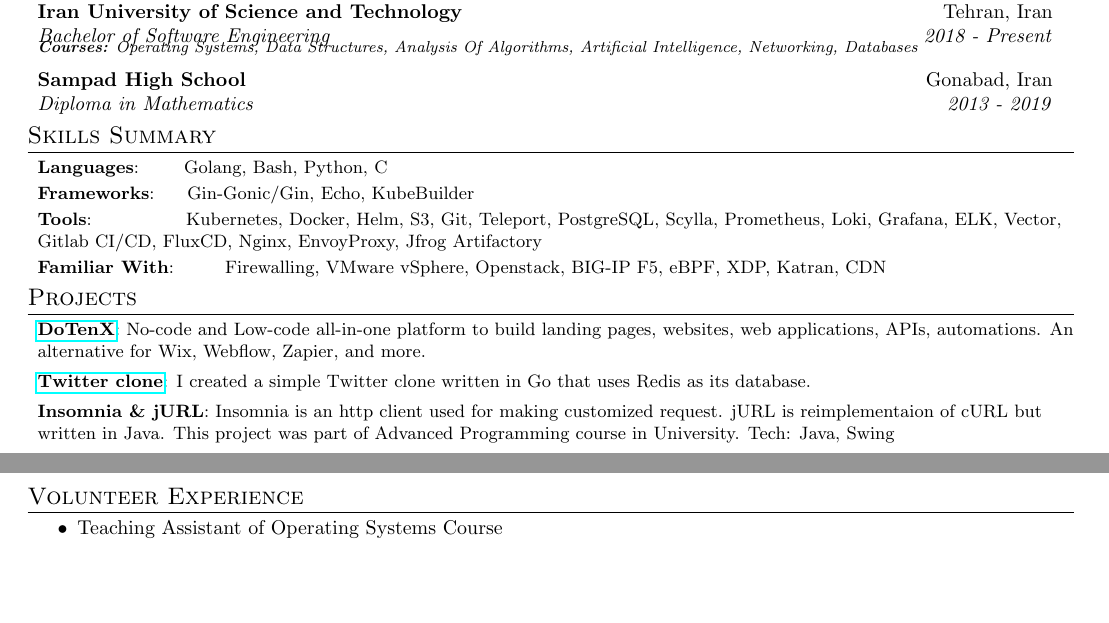
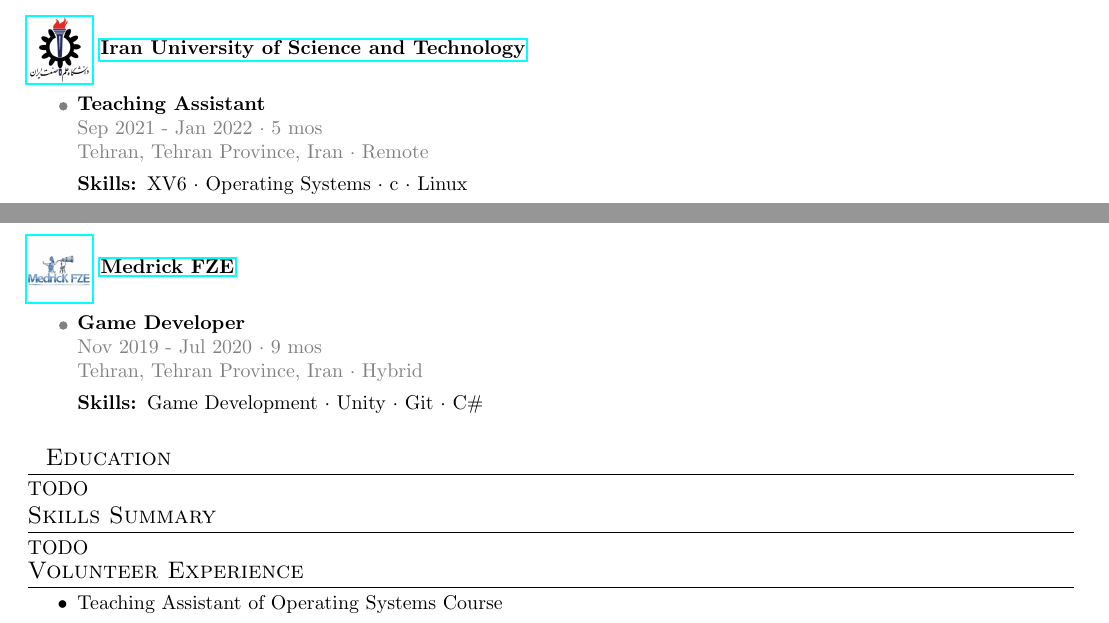
Before and after one commit to itzloop/resume, a LaTeX document (main.tex): two parts of pages 2 and 3 of 3 before the commit and two parts of pages 1 and 2 of 2 after it, joined at a grey line, cut so that both start at the same text, the shorter picture padded with empty space. Compiled offline with pdfLaTeX.

Commit message:
Finishes experience

```diff
--- a/main.tex
+++ b/main.tex
@@ -24,6 +24,7 @@
 \usetikzlibrary{calc}
 \usepackage{refcount}
 \usepackage{graphicx}
+\usepackage[dvipsnames]{xcolor}
 \graphicspath{ {./assets} }
 
 \pagestyle{fancy}
@@ -72,6 +73,16 @@
     \end{tabular*}\vspace{-5pt}
 }
 
+\newcommand{\companyHeadingWithImageSimple}[3]{
+    \vspace{-24pt}
+    \begin{figure}[H]
+        \href{#2}{\includegraphics[width=32pt]{#3}}
+        \vspace{-37.5pt}
+    \end{figure}
+    ~~~~~~~~~~~\textbf{\href{#2}{#1}}
+    \vspace{6pt}
+}
+
 \newcommand{\companyHeadingWithImage}[4]{
     \vspace{-24pt}
     \begin{figure}[H]
@@ -81,6 +92,15 @@
     ~~~~~~~~~~~\textbf{\href{#2}{#1}} \\
     ~~~~~~~~~~~\href{#2}{#3}
     \vspace{6pt}
+}
+
+\definecolor{myGray}{HTML}{E8E8E8}
+
+\newcommand{\companyHeadingEnd}{
+    \vspace{-22pt}
+    \begin{center}
+        \color{myGray}\par\noindent\rule{.92\textwidth}{0.1pt}
+    \end{center}
 }
 
 \newcommand{\resumeSubItem}[2]{\resumeItem{#1}{#2}\vspace{-3pt}}
@@ -148,9 +168,9 @@
     \begin{myitem}
         \textbf{#1} \\
         \textcolor{gray}{#2 \\#3\\}
+        \vspace{4pt}
+        \textbf{Skills: }#4
         \vspace{6pt}
-        \textbf{Skills: }#4
-        \vspace{12pt}
     \end{myitem}
 }
 
@@ -158,11 +178,11 @@
     \begin{myitem}
         \textbf{#1} \\
         \textcolor{gray}{#2 \\#3\\}
+        \vspace{4pt}
+        #5 \\
+        \vspace{4pt}
+        \textbf{Skills: }#4
         \vspace{6pt}
-        #5 \\
-        \vspace{6pt}
-        \textbf{Skills: }#4
-        \vspace{12pt}
     \end{myitem}
 }
 
@@ -264,38 +249,59 @@
-\resumeSubHeadingListEnd
+    \companyHeadingEnd
+    \companyHeadingWithImageSimple{Iran University of Science and Technology}{https://www.linkedin.com/company/balemessenger}{iust}
+    \vspace{2pt}
+    \begin{myitemize}
+        \begin{newexperience}
+            {Teaching Assistant}
+            {Sep 2021 - Jan 2022 · 5 mos}
+            {Tehran, Tehran Province, Iran · Remote}
+            {XV6 · Operating Systems · c · Linux}
+        \end{newexperience}
+    \end{myitemize}
+    \companyHeadingEnd
+    \companyHeadingWithImageSimple{Medrick FZE}{https://www.linkedin.com/company/medrick-fze/}{medrick}
+    \vspace{2pt}
+    \begin{myitemize}
+        \begin{newexperience}
+            {Game Developer}
+            {Nov 2019 - Jul 2020 · 9 mos}
+            {Tehran, Tehran Province, Iran · Hybrid}
+            {Game Development · Unity · Git · C\#}
+        \end{newexperience}
+    \end{myitemize}
 \vspace{-5pt}
 %-----------EDUCATION-----------------
 \section{~~Education}
-  \resumeSubHeadingListStart
-      \resumeSubheading
-      {Iran University of Science and Technology}{Tehran, Iran}
-      {Bachelor of Software Engineering}{2018 - Present}
-      {\scriptsize \textit{ \footnotesize{\newline{}\textbf{Courses:} Operating Systems, Data Structures, Analysis Of Algorithms, Artificial Intelligence, Networking, Databases}}}
-    \resumeSubheading
-      {Sampad High School}{Gonabad, Iran}
-      {Diploma in Mathematics}{2013 - 2019}
-    \resumeSubHeadingListEnd
-
+%   \resumeSubHeadingListStart
+%       \resumeSubheading
+%       {Iran University of Science and Technology}{Tehran, Iran}
+%       {Bachelor of Software Engineering}{2018 - Present}
+%       {\scriptsize \textit{ \footnotesize{\newline{}\textbf{Courses:} Operating Systems, Data Structures, Analysis Of Algorithms, Artificial Intelligence, Networking, Databases}}}
+%     \resumeSubheading
+%       {Sampad High School}{Gonabad, Iran}
+%       {Diploma in Mathematics}{2013 - 2019}
+%     \resumeSubHeadingListEnd
+    TODO
 
 \vspace{-5pt}
 \section{Skills Summary}
-	\resumeSubHeadingListStart
-	\resumeSubItem{Languages}{~~~~~~Golang, Bash, Python, C}
-	\resumeSubItem{Frameworks}{~~~~Gin-Gonic/Gin, Echo, KubeBuilder}
-	\resumeSubItem{Tools}{~~~~~~~~~~~~~~Kubernetes, Docker, Helm, S3, Git, Teleport, PostgreSQL, Scylla, Prometheus, Loki, Grafana, ELK, Vector, Gitlab CI/CD, FluxCD, Nginx, EnvoyProxy, Jfrog Artifactory}
-	\resumeSubItem{Familiar With}{~~~~~~~Firewalling, VMware vSphere, Openstack, BIG-IP F5, eBPF, XDP, Katran, CDN}
-
-\resumeSubHeadingListEnd
+	% \resumeSubHeadingListStart
+	% \resumeSubItem{Languages}{~~~~~~Golang, Bash, Python, C}
+	% \resumeSubItem{Frameworks}{~~~~Gin-Gonic/Gin, Echo, KubeBuilder}
+	% \resumeSubItem{Tools}{~~~~~~~~~~~~~~Kubernetes, Docker, Helm, S3, Git, Teleport, PostgreSQL, Scylla, Prometheus, Loki, Grafana, ELK, Vector, Gitlab CI/CD, FluxCD, Nginx, EnvoyProxy, Jfrog Artifactory}
+	% \resumeSubItem{Familiar With}{~~~~~~~Firewalling, VMware vSphere, Openstack, BIG-IP F5, eBPF, XDP, Katran, CDN}
+    TODO
+% \resumeSubHeadingListEnd
 \vspace{-5pt}
-%-----------PROJECTS-----------------
-\section{Projects}
-\resumeSubHeadingListStart
-\resumeSubItem{\href{https://github.com/dotenx/dotenx}{DoTenX}}{No-code and Low-code all-in-one platform to build landing pages, websites, web applications, APIs, automations. An alternative for Wix, Webflow, Zapier, and more.}
-\vspace{2pt}
-\resumeSubItem{\href{https://github.com/hawwwdi/Twitter_clone}{Twitter clone}}{I created a simple Twitter clone written in Go that uses Redis as its database.}
-\vspace{2pt}
-\resumeSubItem{Insomnia \& jURL}{Insomnia is an http client used for making customized request. jURL is reimplementaion of cURL but written in Java. This project was part of Advanced Programming course in University. Tech: Java, Swing}
-\vspace{2pt}
-\resumeSubHeadingListEnd
+% %-----------PROJECTS-----------------
+% \section{Projects}
+% \resumeSubHeadingListStart
+% \resumeSubItem{\href{https://github.com/dotenx/dotenx}{DoTenX}}{No-code and Low-code all-in-one platform to build landing pages, websites, web applications, APIs, automations. An alternative for Wix, Webflow, Zapier, and more.}
+% \vspace{2pt}
+% \resumeSubItem{\href{https://github.com/hawwwdi/Twitter_clone}{Twitter clone}}{I created a simple Twitter clone written in Go that uses Redis as its database.}
+% \vspace{2pt}
+% \resumeSubItem{Insomnia \& jURL}{Insomnia is an http client used for making customized request. jURL is reimplementaion of cURL but written in Java. This project was part of Advanced Programming course in University. Tech: Java, Swing}
+% \vspace{2pt}
+% \resumeSubHeadingListEnd
 
 \vspace{-2pt}
 \section{Volunteer Experience}
```
Also changed, not shown: assets/iust.jpeg (added), assets/medrick.jpeg (added), main.pdf, main.tex (37 more changed lines), 3 other files.
